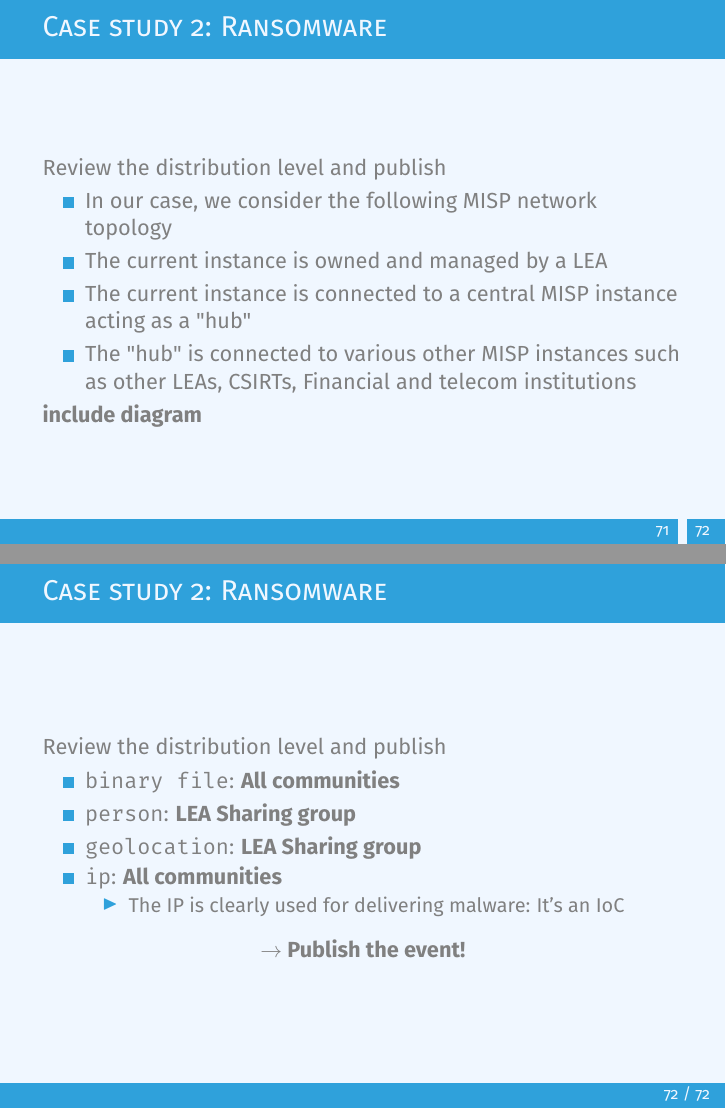
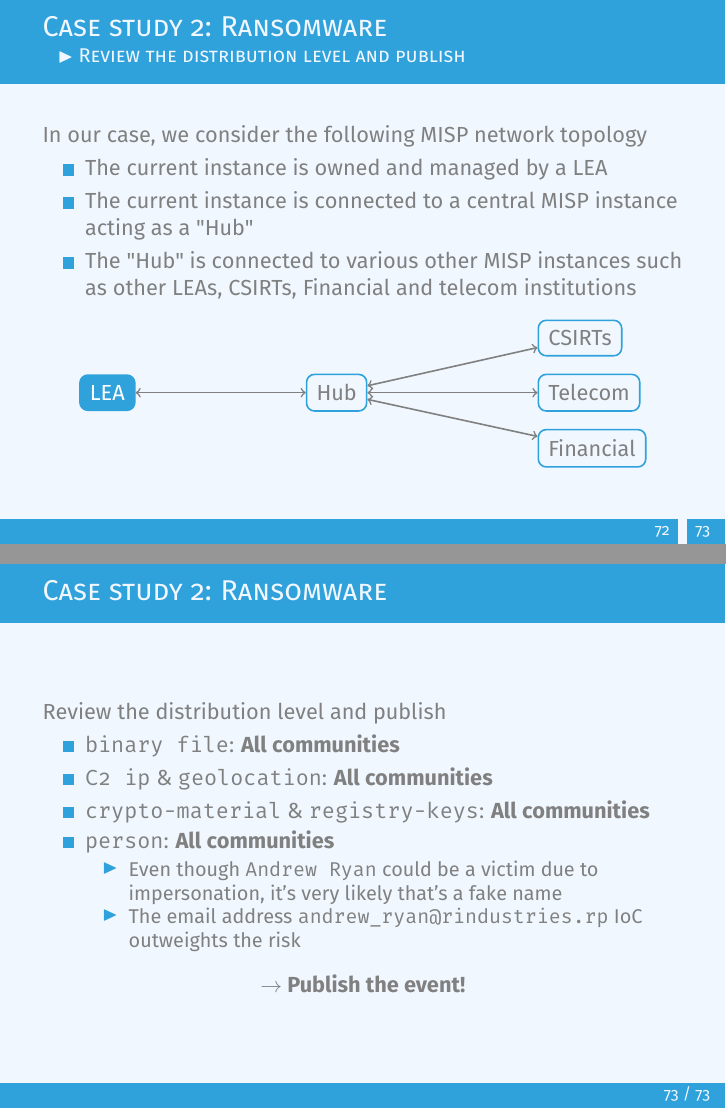
Before and after one commit to MISP/misp-training-lea, LaTeX slides (e.205-mapping-investigations-and-cases-in-misp/slides/slide.tex, which reads e.205-mapping-investigations-and-cases-in-misp/slides/content.tex): pages 75 and 76 of 76 before the commit and pages 76 and 77 of 77 after it, joined at a grey line. Compiled offline with pdfLaTeX.

Commit message:
chg: [e.205] Added frame titles and synchronisations topology

```diff
--- a/e.205-mapping-investigations-and-cases-in-misp/slides/content.tex
+++ b/e.205-mapping-investigations-and-cases-in-misp/slides/content.tex
@@ -484 +492,2 @@
         \item The current instance is owned and managed by a LEA
+        \item The current instance is connected to a central MISP instance acting as a "Hub"
@@ -1129,15 +1161,38 @@
 \end{frame}
 
 \begin{frame}
-    \frametitle{Case study 2: Ransomware}
-    Review the distribution level and publish
+    \frametitles{Case study 2: Ransomware}{Review the distribution level and publish}
+    In our case, we consider the following MISP network topology
     \begin{itemize}
-        \item In our case, we consider the following MISP network topology
         \item The current instance is owned and managed by a LEA
-        \item The current instance is connected to a central MISP instance acting as a "hub"
-        \item The "hub" is connected to various other MISP instances such as other LEAs, CSIRTs, Financial and telecom institutions
+        \item The current instance is connected to a central MISP instance acting as a "Hub"
+        \item The "Hub" is connected to various other MISP instances such as other LEAs, CSIRTs, Financial and telecom institutions
     \end{itemize}
-    \textbf{include diagram}
+
+    \begin{center}
+        \begin{tikzpicture}[
+            entity/.style={rectangle, draw=black, scale=0.7},
+            simplebox/.style={
+                rectangle, rounded corners, thick,
+                draw=main,
+                minimum width=10pt,
+                minimum height=10pt,
+                inner sep=5pt, inner ysep=5pt
+            },
+        ]
+            \node [simplebox] (hub)                     {Hub};
+            \node [simplebox,fill=main] (lea) [ left= 3cm of hub ] {\textcolor{white}{LEA}};
+            \node [simplebox] (csirts) [ above right = 0.3cm and 3cm of hub ] {CSIRTs};
+            \node [simplebox] (telecom) [ right= 3cm of hub ] {Telecom};
+            \node [simplebox] (financial) [ below right= 0.3cm and 3cm of hub ] {Financial};
+
+            \draw[<->,thick] (lea) -- (hub) node [above,midway] {};
+            \draw[<->,thick] (csirts) -- (hub) node [above,midway] {};
+            \draw[<->,thick] (telecom) -- (hub) node [above,midway] {};
+            \draw[<->,thick] (financial) -- (hub) node [above,midway] {};
+
+        \end{tikzpicture}
+    \end{center}
 \end{frame}
 
 \begin{frame}
@@ -1145,11 +1200,12 @@
     Review the distribution level and publish
     \begin{itemize}
         \item \texttt{binary file}: \textbf{All communities}
-        \item \texttt{person}: \textbf{LEA Sharing group}
-        \item \texttt{geolocation}: \textbf{LEA Sharing group}
-        \item \texttt{ip}: \textbf{All communities}
+        \item \texttt{C2 ip} \& \texttt{geolocation}: \textbf{All communities}
+        \item \texttt{crypto-material} \& \texttt{registry-keys}: \textbf{All communities}
+        \item \texttt{person}: \textbf{All communities}
         \begin{itemize}
-            \item The IP is clearly used for delivering malware: It's an IoC
+            \item Even though \texttt{Andrew Ryan} could be a victim due to impersonation, it's very likely that's a fake name
+            \item The email address \texttt{andrew\_ryan@rindustries.rp} IoC outweights the risk
         \end{itemize}
     \end{itemize}
     \begin{center}
```
Also changed, not shown: e.205-mapping-investigations-and-cases-in-misp/slides/slide.tex (+11 -0 lines), e.205-mapping-investigations-and-cases-in-misp/slides/content.tex (43 more changed lines).
